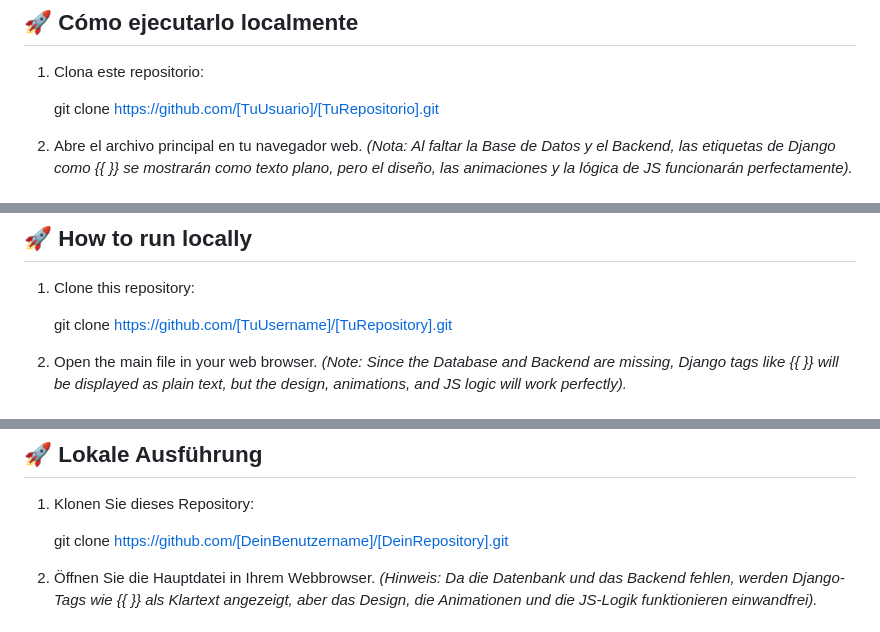
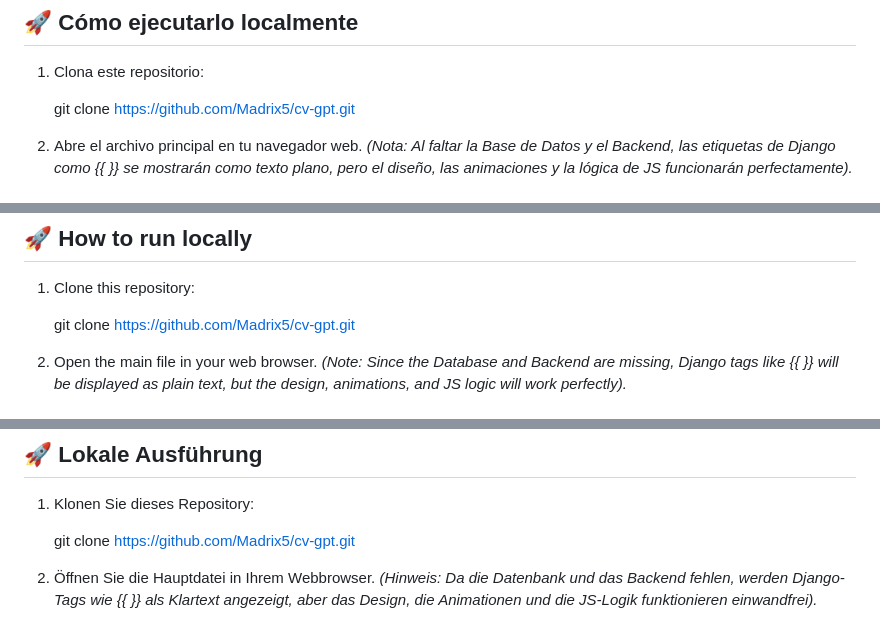
Before and after one commit to Madrix5/cv-gpt, a Markdown page: README.md, 3 parts joined by grey strips. Rendered like a GitHub page.

Commit message:
feat(readme) añadidos enlaces

```diff
--- a/README.md
+++ b/README.md
@@ -35,7 +35,7 @@ Este proyecto es una aplicación web Frontend de una sola página (Single Page A
 
 1. Clona este repositorio:
 
-    git clone https://github.com/[TuUsuario]/[TuRepositorio].git
+    git clone https://github.com/Madrix5/cv-gpt.git
 
 2. Abre el archivo principal en tu navegador web.
    *(Nota: Al faltar la Base de Datos y el Backend, las etiquetas de Django como {{ }} se mostrarán como texto plano, pero el diseño, las animaciones y la lógica de JS funcionarán perfectamente).*
@@ -75,7 +75,7 @@ This project is a Frontend Single Page Application that simulates the interface
 
 1. Clone this repository:
 
-    git clone https://github.com/[TuUsername]/[TuRepository].git
+    git clone https://github.com/Madrix5/cv-gpt.git
 
 2. Open the main file in your web browser.
    *(Note: Since the Database and Backend are missing, Django tags like {{ }} will be displayed as plain text, but the design, animations, and JS logic will work perfectly).*
@@ -115,7 +115,7 @@ Dieses Projekt ist eine Frontend-Single-Page-Application, die die Benutzeroberfl
 
 1. Klonen Sie dieses Repository:
 
-    git clone https://github.com/[DeinBenutzername]/[DeinRepository].git
+    git clone https://github.com/Madrix5/cv-gpt.git
 
 2. Öffnen Sie die Hauptdatei in Ihrem Webbrowser.
    *(Hinweis: Da die Datenbank und das Backend fehlen, werden Django-Tags wie {{ }} als Klartext angezeigt, aber das Design, die Animationen und die JS-Logik funktionieren einwandfrei).*
```
